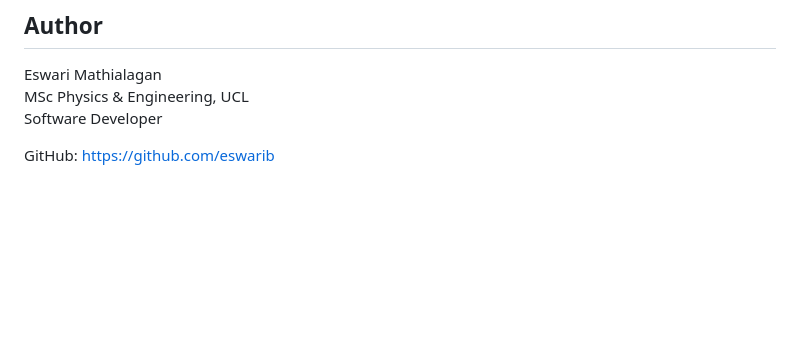
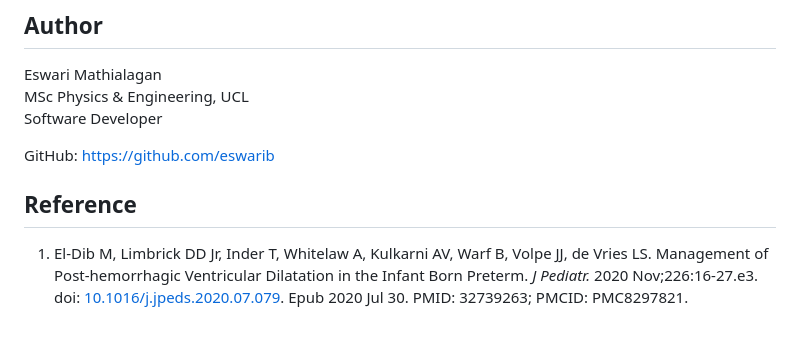
Before and after one commit to eswarib/numic, a Markdown page: README.md, the part around the change. Rendered like a GitHub page; blank space fills up the shorter version.

```diff
--- a/README.md
+++ b/README.md
@@ -129,3 +129,6 @@ MSc Physics & Engineering, UCL
 Software Developer
 
 GitHub: https://github.com/eswarib
+
+## Reference
+1. El-Dib M, Limbrick DD Jr, Inder T, Whitelaw A, Kulkarni AV, Warf B, Volpe JJ, de Vries LS. Management of Post-hemorrhagic Ventricular Dilatation in the Infant Born Preterm. *J Pediatr.* 2020 Nov;226:16-27.e3. doi: [10.1016/j.jpeds.2020.07.079](https://doi.org/10.1016/j.jpeds.2020.07.079). Epub 2020 Jul 30. PMID: 32739263; PMCID: PMC8297821.
```
